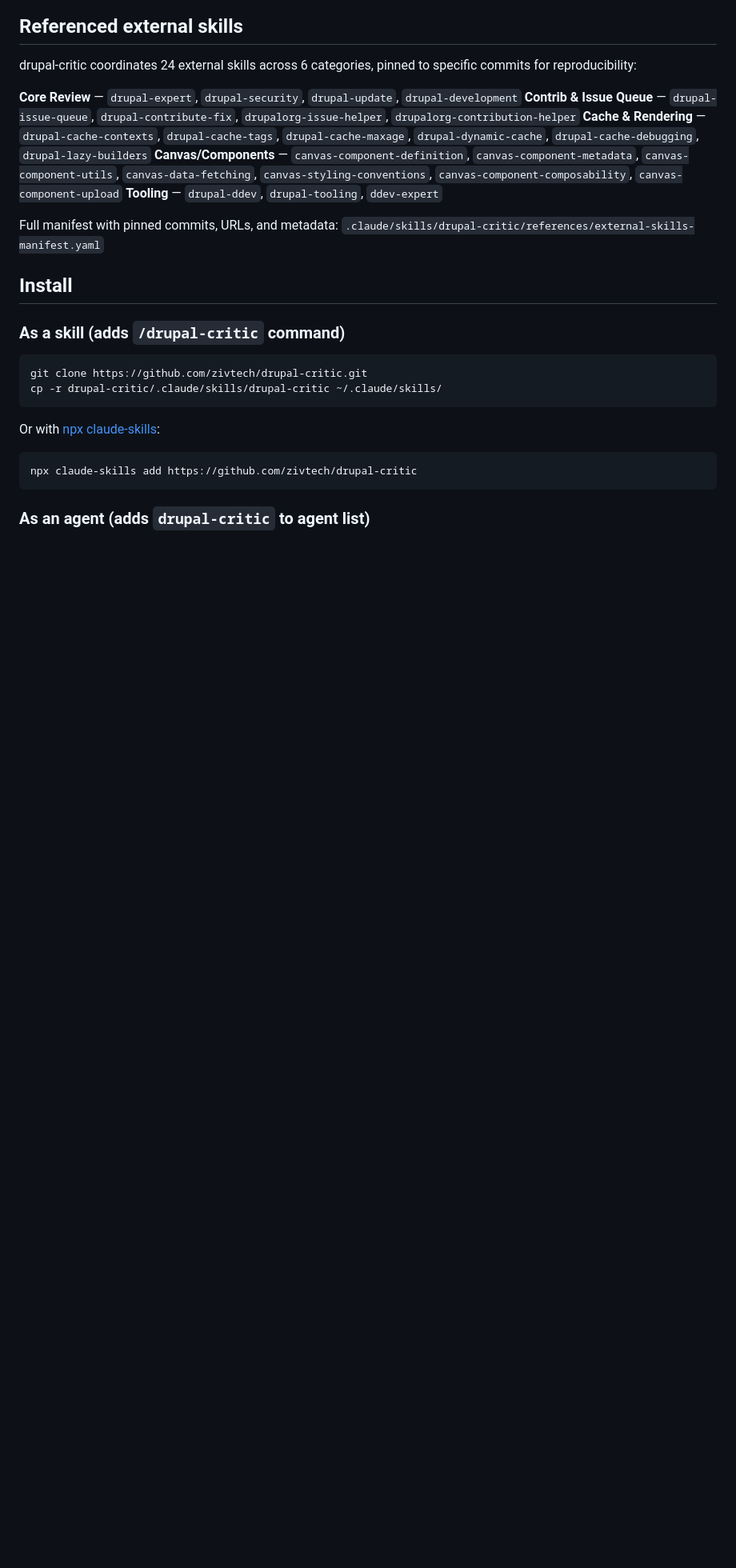
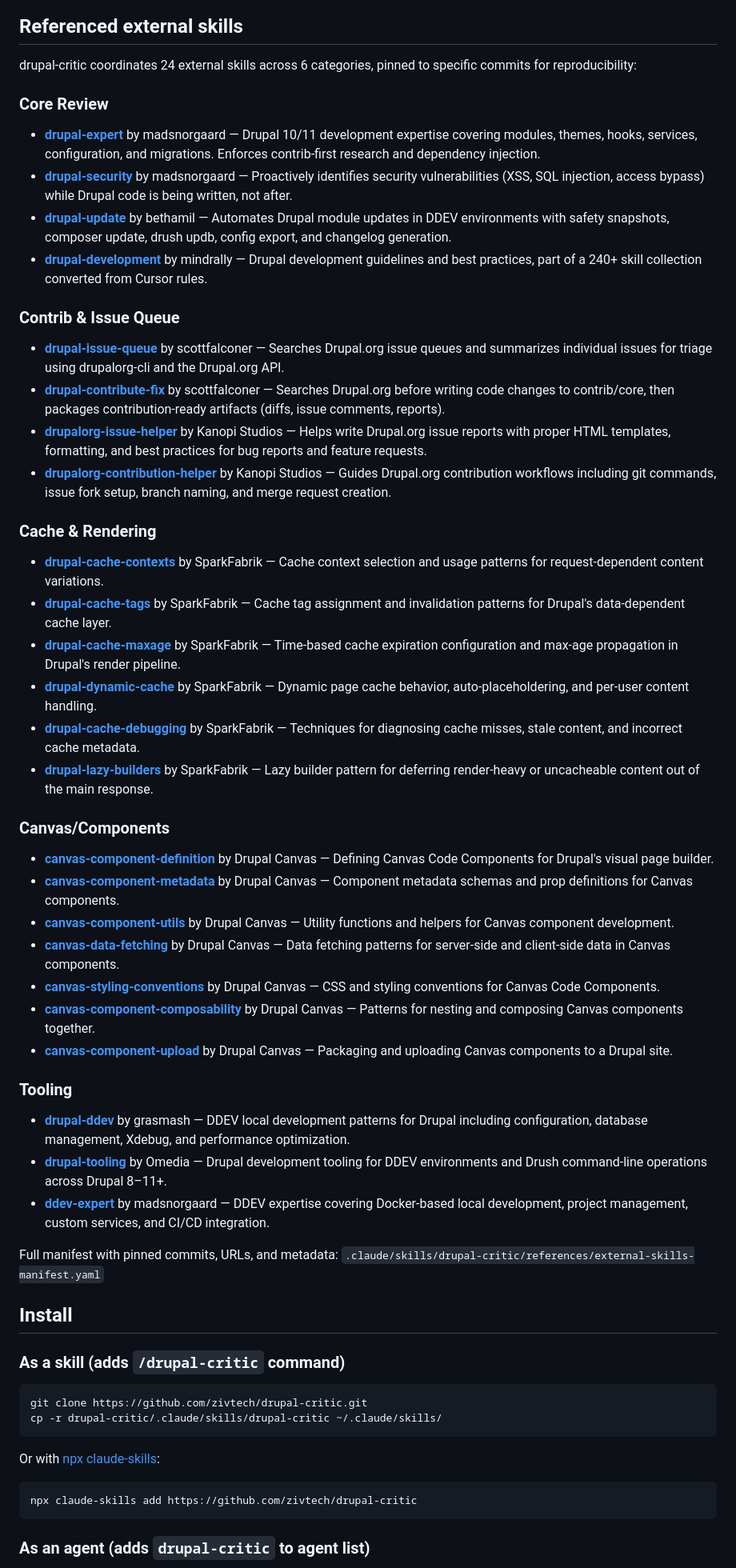
Before and after one commit to zivtech/drupal-critic, a Markdown page: README.md, the part around the change. Shown at 80% size. GitHub-like rendering; blank space fills up the shorter version.

Commit message:
docs: enrich referenced external skills with repo links, authors, and descriptions
Co-Authored-By: Claude Opus 4.6 (1M context) <noreply@anthropic.com>

```diff
--- a/README.md
+++ b/README.md
@@ -76,11 +76,44 @@ For Drupal-heavy changes, run drupal-critic first. Optionally follow with harsh-
 
 drupal-critic coordinates 24 external skills across 6 categories, pinned to specific commits for reproducibility:
 
-**Core Review** — `drupal-expert`, `drupal-security`, `drupal-update`, `drupal-development`
-**Contrib & Issue Queue** — `drupal-issue-queue`, `drupal-contribute-fix`, `drupalorg-issue-helper`, `drupalorg-contribution-helper`
-**Cache & Rendering** — `drupal-cache-contexts`, `drupal-cache-tags`, `drupal-cache-maxage`, `drupal-dynamic-cache`, `drupal-cache-debugging`, `drupal-lazy-builders`
-**Canvas/Components** — `canvas-component-definition`, `canvas-component-metadata`, `canvas-component-utils`, `canvas-data-fetching`, `canvas-styling-conventions`, `canvas-component-composability`, `canvas-component-upload`
-**Tooling** — `drupal-ddev`, `drupal-tooling`, `ddev-expert`
+### Core Review
+
+- [**drupal-expert**](https://github.com/madsnorgaard/agent-resources) by madsnorgaard — Drupal 10/11 development expertise covering modules, themes, hooks, services, configuration, and migrations. Enforces contrib-first research and dependency injection.
+- [**drupal-security**](https://github.com/madsnorgaard/agent-resources) by madsnorgaard — Proactively identifies security vulnerabilities (XSS, SQL injection, access bypass) while Drupal code is being written, not after.
+- [**drupal-update**](https://github.com/bethamil/agent-skills) by bethamil — Automates Drupal module updates in DDEV environments with safety snapshots, composer update, drush updb, config export, and changelog generation.
+- [**drupal-development**](https://github.com/mindrally/skills) by mindrally — Drupal development guidelines and best practices, part of a 240+ skill collection converted from Cursor rules.
+
+### Contrib & Issue Queue
+
+- [**drupal-issue-queue**](https://github.com/scottfalconer/drupal-issue-queue) by scottfalconer — Searches Drupal.org issue queues and summarizes individual issues for triage using drupalorg-cli and the Drupal.org API.
+- [**drupal-contribute-fix**](https://github.com/scottfalconer/drupal-contribute-fix) by scottfalconer — Searches Drupal.org before writing code changes to contrib/core, then packages contribution-ready artifacts (diffs, issue comments, reports).
+- [**drupalorg-issue-helper**](https://github.com/kanopi/cms-cultivator) by Kanopi Studios — Helps write Drupal.org issue reports with proper HTML templates, formatting, and best practices for bug reports and feature requests.
+- [**drupalorg-contribution-helper**](https://github.com/kanopi/cms-cultivator) by Kanopi Studios — Guides Drupal.org contribution workflows including git commands, issue fork setup, branch naming, and merge request creation.
+
+### Cache & Rendering
+
+- [**drupal-cache-contexts**](https://github.com/sparkfabrik/sf-awesome-copilot) by SparkFabrik — Cache context selection and usage patterns for request-dependent content variations.
+- [**drupal-cache-tags**](https://github.com/sparkfabrik/sf-awesome-copilot) by SparkFabrik — Cache tag assignment and invalidation patterns for Drupal's data-dependent cache layer.
+- [**drupal-cache-maxage**](https://github.com/sparkfabrik/sf-awesome-copilot) by SparkFabrik — Time-based cache expiration configuration and max-age propagation in Drupal's render pipeline.
+- [**drupal-dynamic-cache**](https://github.com/sparkfabrik/sf-awesome-copilot) by SparkFabrik — Dynamic page cache behavior, auto-placeholdering, and per-user content handling.
+- [**drupal-cache-debugging**](https://github.com/sparkfabrik/sf-awesome-copilot) by SparkFabrik — Techniques for diagnosing cache misses, stale content, and incorrect cache metadata.
+- [**drupal-lazy-builders**](https://github.com/sparkfabrik/sf-awesome-copilot) by SparkFabrik — Lazy builder pattern for deferring render-heavy or uncacheable content out of the main response.
+
+### Canvas/Components
+
+- [**canvas-component-definition**](https://github.com/drupal-canvas/skills) by Drupal Canvas — Defining Canvas Code Components for Drupal's visual page builder.
+- [**canvas-component-metadata**](https://github.com/drupal-canvas/skills) by Drupal Canvas — Component metadata schemas and prop definitions for Canvas components.
+- [**canvas-component-utils**](https://github.com/drupal-canvas/skills) by Drupal Canvas — Utility functions and helpers for Canvas component development.
+- [**canvas-data-fetching**](https://github.com/drupal-canvas/skills) by Drupal Canvas — Data fetching patterns for server-side and client-side data in Canvas components.
+- [**canvas-styling-conventions**](https://github.com/drupal-canvas/skills) by Drupal Canvas — CSS and styling conventions for Canvas Code Components.
+- [**canvas-component-composability**](https://github.com/drupal-canvas/skills) by Drupal Canvas — Patterns for nesting and composing Canvas components together.
+- [**canvas-component-upload**](https://github.com/drupal-canvas/skills) by Drupal Canvas — Packaging and uploading Canvas components to a Drupal site.
+
+### Tooling
+
+- [**drupal-ddev**](https://github.com/grasmash/drupal-claude-skills) by grasmash — DDEV local development patterns for Drupal including configuration, database management, Xdebug, and performance optimization.
+- [**drupal-tooling**](https://github.com/omedia/drupal-skill) by Omedia — Drupal development tooling for DDEV environments and Drush command-line operations across Drupal 8–11+.
+- [**ddev-expert**](https://github.com/madsnorgaard/drupal-agent-resources) by madsnorgaard — DDEV expertise covering Docker-based local development, project management, custom services, and CI/CD integration.
 
 Full manifest with pinned commits, URLs, and metadata:
 `.claude/skills/drupal-critic/references/external-skills-manifest.yaml`
```
